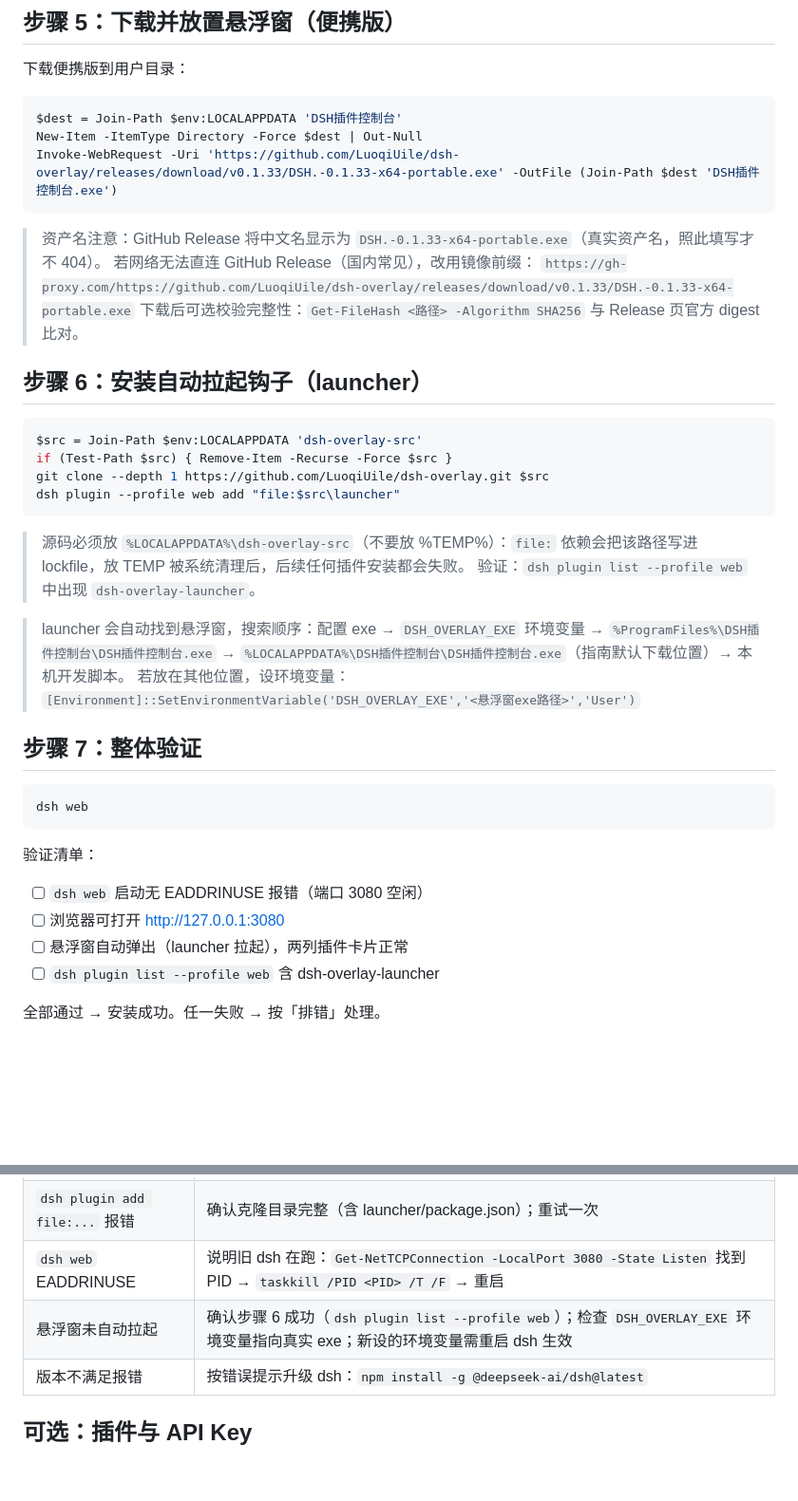
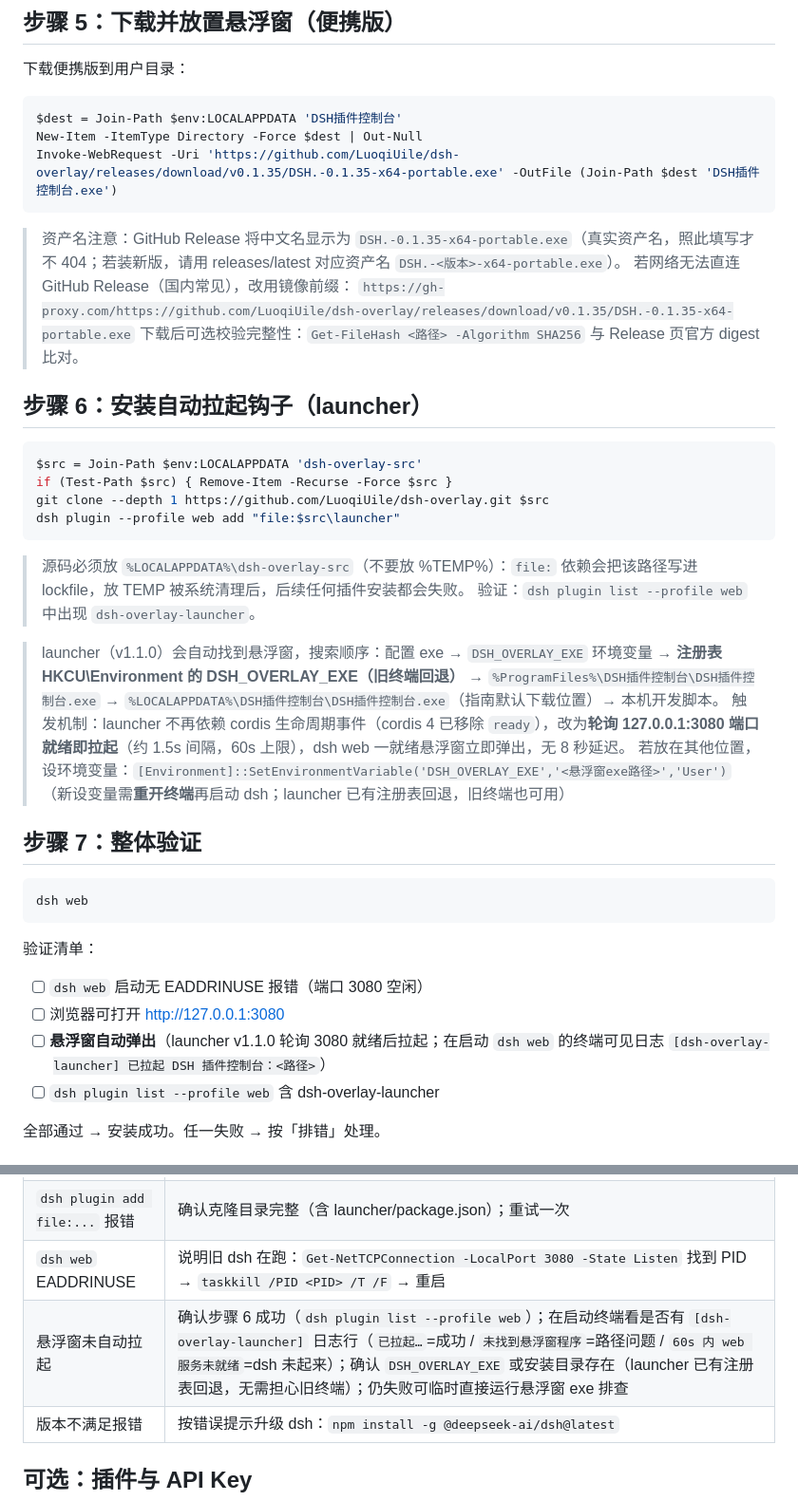
Before and after one commit to LuoqiUile/dsh-overlay, a Markdown page: INSTALL-AGENT.md, 2 parts joined by grey strips. Shown at 95% size. Rendered like a GitHub page; blank space fills up the shorter version.

Commit message:
DSH插件可视化管理：INSTALL-AGENT/README 更新至 v0.1.35——①步骤5资产名/下载URL 更新为 v0.1.35（DSH.-0.1.35-x64-portable.exe）；②步骤6 launcher 说明更新为 v1.1.0（轮询 3080 就绪即拉、注册表回退、无8秒延迟）；③验证清单+排错表新增 launcher 终端日志定位法；④README 版本徽章与安装包入口更新

````diff
--- a/INSTALL-AGENT.md
+++ b/INSTALL-AGENT.md
@@ -83,12 +83,12 @@ git config --global url."https://gh-proxy.com/https://github.com/".insteadOf "ht
 ```powershell
 $dest = Join-Path $env:LOCALAPPDATA 'DSH插件控制台'
 New-Item -ItemType Directory -Force $dest | Out-Null
-Invoke-WebRequest -Uri 'https://github.com/LuoqiUile/dsh-overlay/releases/download/v0.1.33/DSH.-0.1.33-x64-portable.exe' -OutFile (Join-Path $dest 'DSH插件控制台.exe')
+Invoke-WebRequest -Uri 'https://github.com/LuoqiUile/dsh-overlay/releases/download/v0.1.35/DSH.-0.1.35-x64-portable.exe' -OutFile (Join-Path $dest 'DSH插件控制台.exe')
 ```
 
-> 资产名注意：GitHub Release 将中文名显示为 `DSH.-0.1.33-x64-portable.exe`（真实资产名，照此填写才不 404）。
+> 资产名注意：GitHub Release 将中文名显示为 `DSH.-0.1.35-x64-portable.exe`（真实资产名，照此填写才不 404；若装新版，请用 releases/latest 对应资产名 `DSH.-<版本>-x64-portable.exe`）。
 > 若网络无法直连 GitHub Release（国内常见），改用镜像前缀：
-> `https://gh-proxy.com/https://github.com/LuoqiUile/dsh-overlay/releases/download/v0.1.33/DSH.-0.1.33-x64-portable.exe`
+> `https://gh-proxy.com/https://github.com/LuoqiUile/dsh-overlay/releases/download/v0.1.35/DSH.-0.1.35-x64-portable.exe`
 > 下载后可选校验完整性：`Get-FileHash <路径> -Algorithm SHA256` 与 Release 页官方 digest 比对。
 
 ## 步骤 6：安装自动拉起钩子（launcher）
@@ -103,8 +103,9 @@ dsh plugin --profile web add "file:$src\launcher"
 > 源码必须放 `%LOCALAPPDATA%\dsh-overlay-src`（不要放 %TEMP%）：`file:` 依赖会把该路径写进 lockfile，放 TEMP 被系统清理后，后续任何插件安装都会失败。
 > 验证：`dsh plugin list --profile web` 中出现 `dsh-overlay-launcher`。
 
-> launcher 会自动找到悬浮窗，搜索顺序：配置 exe → `DSH_OVERLAY_EXE` 环境变量 → `%ProgramFiles%\DSH插件控制台\DSH插件控制台.exe` → `%LOCALAPPDATA%\DSH插件控制台\DSH插件控制台.exe`（指南默认下载位置）→ 本机开发脚本。
-> 若放在其他位置，设环境变量：`[Environment]::SetEnvironmentVariable('DSH_OVERLAY_EXE','<悬浮窗exe路径>','User')`
+> launcher（v1.1.0）会自动找到悬浮窗，搜索顺序：配置 exe → `DSH_OVERLAY_EXE` 环境变量 → **注册表 HKCU\Environment 的 DSH_OVERLAY_EXE（旧终端回退）** → `%ProgramFiles%\DSH插件控制台\DSH插件控制台.exe` → `%LOCALAPPDATA%\DSH插件控制台\DSH插件控制台.exe`（指南默认下载位置）→ 本机开发脚本。
+> 触发机制：launcher 不再依赖 cordis 生命周期事件（cordis 4 已移除 `ready`），改为**轮询 127.0.0.1:3080 端口就绪即拉起**（约 1.5s 间隔，60s 上限），dsh web 一就绪悬浮窗立即弹出，无 8 秒延迟。
+> 若放在其他位置，设环境变量：`[Environment]::SetEnvironmentVariable('DSH_OVERLAY_EXE','<悬浮窗exe路径>','User')`（新设变量需**重开终端**再启动 dsh；launcher 已有注册表回退，旧终端也可用）
 
 ## 步骤 7：整体验证
 
@@ -115,7 +116,7 @@ dsh web
 验证清单：
 - [ ] `dsh web` 启动无 EADDRINUSE 报错（端口 3080 空闲）
 - [ ] 浏览器可打开 http://127.0.0.1:3080
-- [ ] 悬浮窗自动弹出（launcher 拉起），两列插件卡片正常
+- [ ] **悬浮窗自动弹出**（launcher v1.1.0 轮询 3080 就绪后拉起；在启动 `dsh web` 的终端可见日志 `[dsh-overlay-launcher] 已拉起 DSH 插件控制台：<路径>`）
 - [ ] `dsh plugin list --profile web` 含 dsh-overlay-launcher
 
 全部通过 → 安装成功。任一失败 → 按「排错」处理。
@@ -129,7 +130,7 @@ dsh web
 | 下载便携版失败 | 用 gh-proxy 镜像前缀重试 |
 | `dsh plugin add file:...` 报错 | 确认克隆目录完整（含 launcher/package.json）；重试一次 |
 | `dsh web` EADDRINUSE | 说明旧 dsh 在跑：`Get-NetTCPConnection -LocalPort 3080 -State Listen` 找到 PID → `taskkill /PID <PID> /T /F` → 重启 |
-| 悬浮窗未自动拉起 | 确认步骤 6 成功（`dsh plugin list --profile web`）；检查 `DSH_OVERLAY_EXE` 环境变量指向真实 exe；新设的环境变量需重启 dsh 生效 |
+| 悬浮窗未自动拉起 | 确认步骤 6 成功（`dsh plugin list --profile web`）；在启动终端看是否有 `[dsh-overlay-launcher]` 日志行（`已拉起…`=成功 / `未找到悬浮窗程序`=路径问题 / `60s 内 web 服务未就绪`=dsh 未起来）；确认 `DSH_OVERLAY_EXE` 或安装目录存在（launcher 已有注册表回退，无需担心旧终端）；仍失败可临时直接运行悬浮窗 exe 排查 |
 | 版本不满足报错 | 按错误提示升级 dsh：`npm install -g @deepseek-ai/dsh@latest` |
 
 ## 可选：插件与 API Key
````
Also changed, not shown: README.md (+2 -2 lines).
